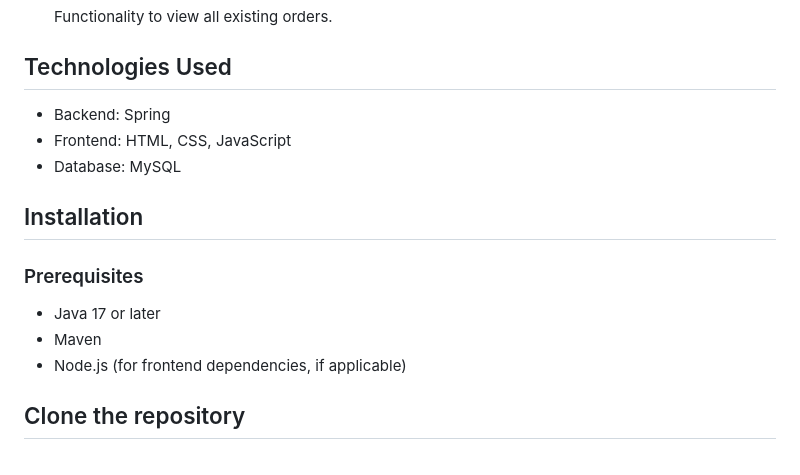
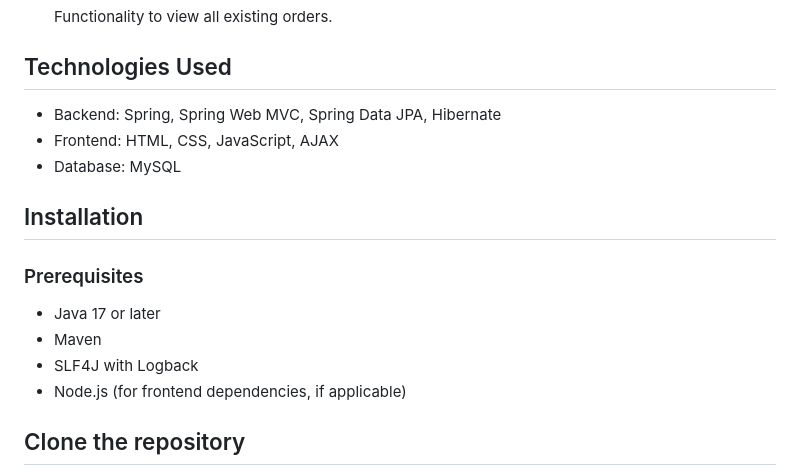
Before and after one commit to UchithmaSenevirathne/Spring-POS-Full-Stack, a Markdown page: README.md, the part around the change. Drawn GitHub-style.

```diff
--- a/README.md
+++ b/README.md
@@ -40,8 +40,8 @@ using Spring, and the frontend is developed with HTML, CSS, and JavaScript.</p>
 
 <h2>Technologies Used</h2>
 <ul>
-    <li>Backend: Spring</li>
-<li>Frontend: HTML, CSS, JavaScript</li>
+    <li>Backend: Spring, Spring Web MVC, Spring Data JPA, Hibernate</li>
+<li>Frontend: HTML, CSS, JavaScript, AJAX</li>
     <li>Database: MySQL</li>
 </ul>
 
@@ -50,6 +50,7 @@ using Spring, and the frontend is developed with HTML, CSS, and JavaScript.</p>
 <ul>
     <li>Java 17 or later</li>
     <li>Maven</li>
+<li>SLF4J with Logback </li>
 <li>Node.js (for frontend dependencies, if applicable)</li>
 </ul>
 
```
